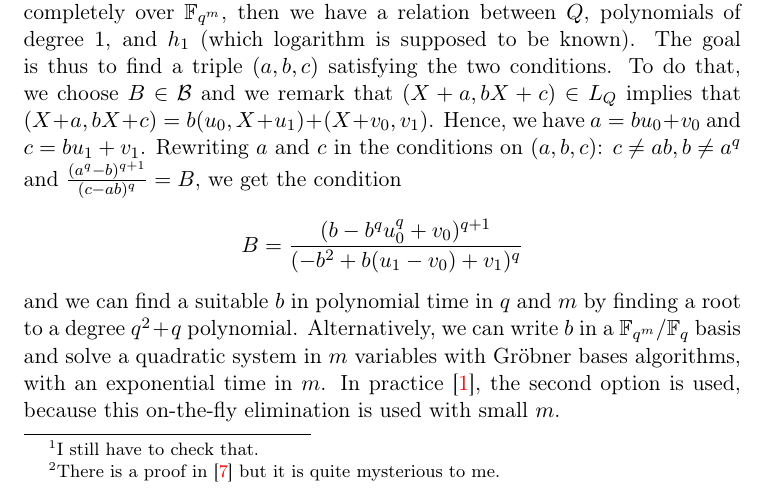
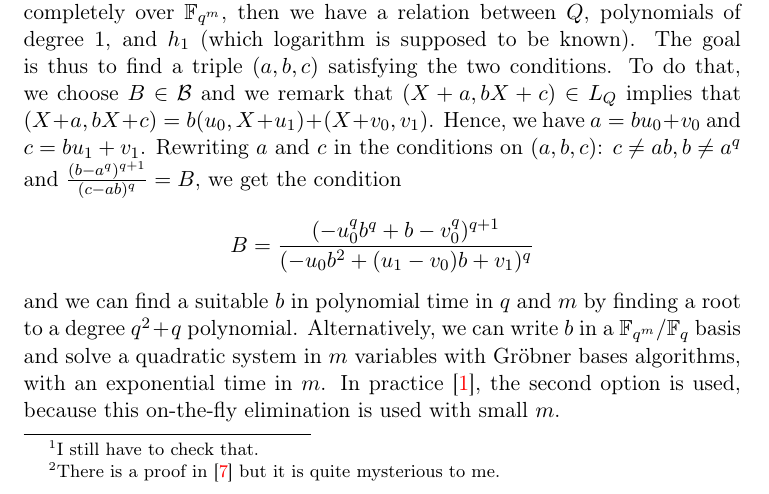
Before and after one commit to erou/DlogGF.jl, a LaTeX document (report/powers-of-2.tex): part of page 4 of 7, cut so that both start at the same text. Compiled offline with pdfLaTeX.

Commit message:
projection with linear algebra

```diff
--- a/report/powers-of-2.tex
+++ b/report/powers-of-2.tex
@@ -253,10 +253,10 @@ find a triple $(a, b, c)$ satisfying the two conditions. To do that, we choose
 $B\in \mathcal B$ and we remark that $(X+a,
 bX+c)\in L_Q$ implies that $(X+a, bX+c)=b(u_0, X+u_1)+(X+v_0, v_1)$. Hence, we
 have $a=bu_0+v_0$ and $c=bu_1+v_1$. Rewriting $a$ and $c$ in the conditions
-on $(a,b,c)$: $c\neq ab,b\neq a^q$ and $\frac{(a^q-b)^{q+1}}{(c-ab)^q}=B$, we
+on $(a,b,c)$: $c\neq ab,b\neq a^q$ and $\frac{(b-a^q)^{q+1}}{(c-ab)^q}=B$, we
 get the condition
 \[
-  B = \frac{(b-b^qu_0^q+v_0)^{q+1}}{(-b^2+b(u_1-v_0)+v_1)^q}
+  B = \frac{(-u_0^qb^q+b-v_0^q)^{q+1}}{(-u_0b^2+(u_1-v_0)b+v_1)^q}
 \]
 and we can find a suitable $b$ in polynomial time in $q$ and $m$ by finding a root to a degree
 $q^2+q$ polynomial. Alternatively, we can write $b$ in a $\mathbb{F}_{q^m}/\mathbb{F}_q$
```
Also changed, not shown: 3 other files.
